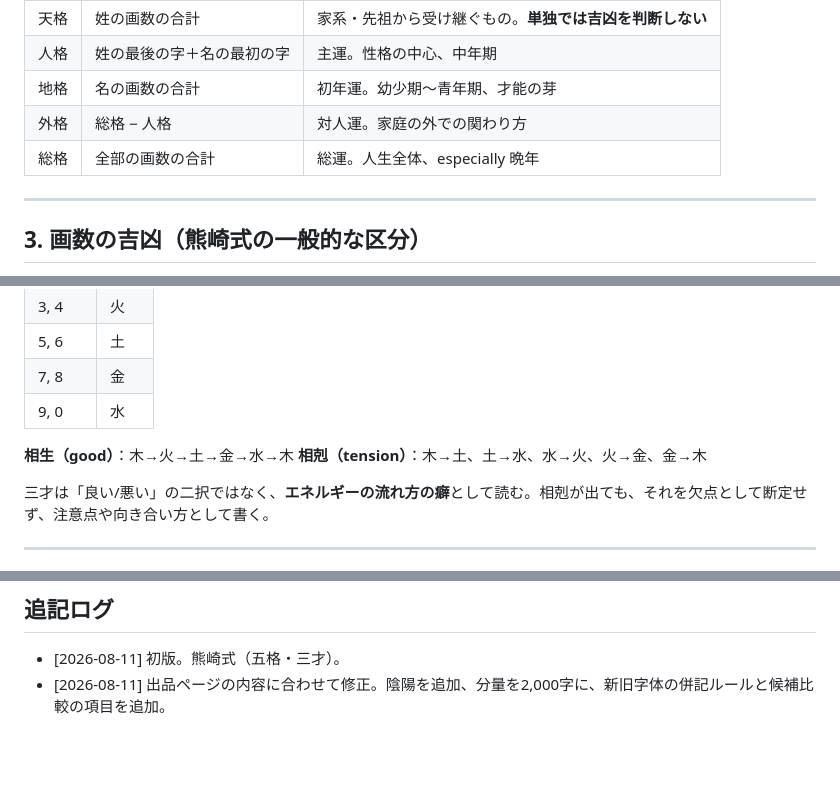
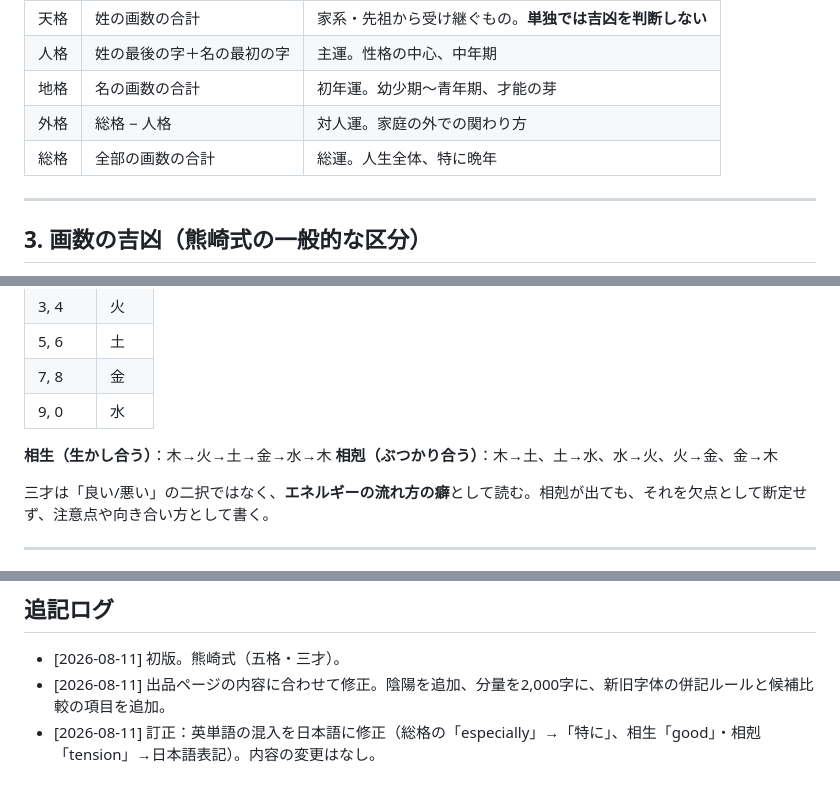
Before and after one commit to Nanjgorilla/ai-office, a Markdown page: departments/coconala/鑑定の型.md, 3 parts joined by grey strips. Rendered like a GitHub page; blank space fills up the shorter version.

Commit message:
訂正: 鑑定の型.md の英単語混入を日本語に修正
- 総格の説明「especially 晩年」→「特に晩年」
- 相生（good）→ 相生（生かし合う）
- 相剋（tension）→ 相剋（ぶつかり合う）

判断ルールの内容そのものに変更はない。追記ログに訂正を記録。

Co-Authored-By: Claude Opus 5 <noreply@anthropic.com>
Claude-Session: https://claude.ai/code/session_017B7BAagjHwVfJ7dEchBwHv

```diff
--- a/departments/coconala/鑑定の型.md
+++ b/departments/coconala/鑑定の型.md
@@ -56,7 +56,7 @@
 | 人格 | 姓の最後の字＋名の最初の字 | 主運。性格の中心、中年期 |
 | 地格 | 名の画数の合計 | 初年運。幼少期〜青年期、才能の芽 |
 | 外格 | 総格 − 人格 | 対人運。家庭の外での関わり方 |
-| 総格 | 全部の画数の合計 | 総運。人生全体、especially 晩年 |
+| 総格 | 全部の画数の合計 | 総運。人生全体、特に晩年 |
 
 ---
 
@@ -82,8 +82,8 @@
 | 7, 8 | 金 |
 | 9, 0 | 水 |
 
-**相生（good）**：木→火→土→金→水→木
-**相剋（tension）**：木→土、土→水、水→火、火→金、金→木
+**相生（生かし合う）**：木→火→土→金→水→木
+**相剋（ぶつかり合う）**：木→土、土→水、水→火、火→金、金→木
 
 三才は「良い/悪い」の二択ではなく、**エネルギーの流れ方の癖**として読む。相剋が出ても、それを欠点として断定せず、注意点や向き合い方として書く。
 
@@ -146,3 +146,4 @@
 
 - [2026-08-11] 初版。熊崎式（五格・三才）。
 - [2026-08-11] 出品ページの内容に合わせて修正。陰陽を追加、分量を2,000字に、新旧字体の併記ルールと候補比較の項目を追加。
+- [2026-08-11] 訂正：英単語の混入を日本語に修正（総格の「especially」→「特に」、相生「good」・相剋「tension」→日本語表記）。内容の変更はなし。
```
